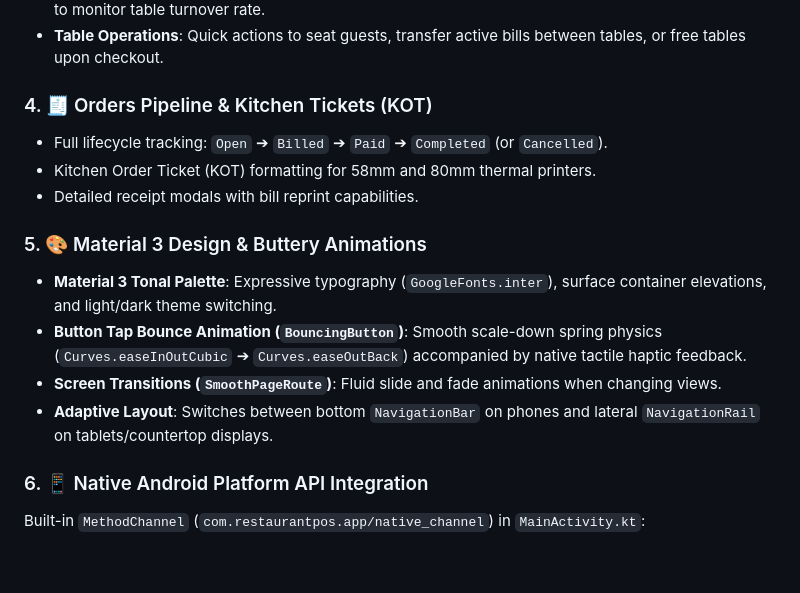
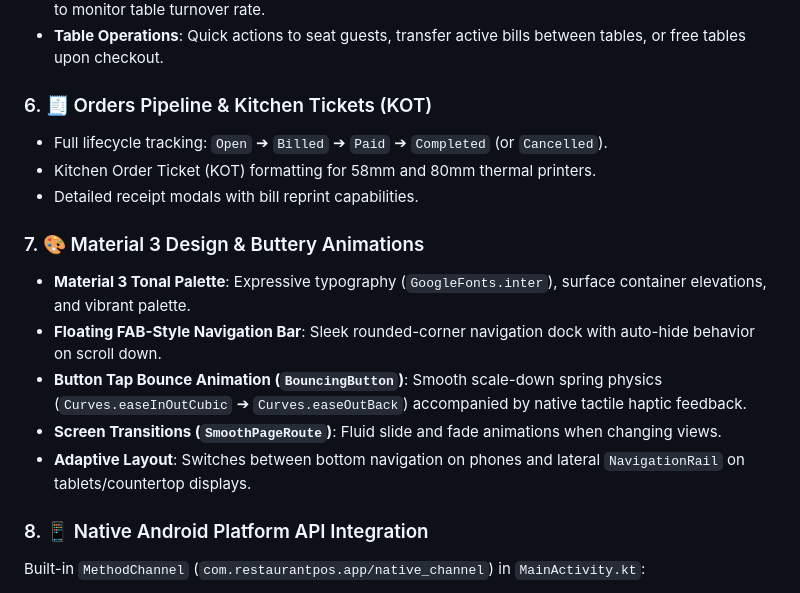
Before and after one commit to iamrony27/Restpos, a Markdown page: README.md, the part around one of its changes. Rendered like a GitHub page; blank space fills up the shorter version.

```diff
--- a/README.md
+++ b/README.md
@@ -67,18 +94,19 @@ graph TD
 - **Live Elapsed Dining Timer**: Real-time counter showing elapsed dining minutes since order placement to monitor table turnover rate.
 - **Table Operations**: Quick actions to seat guests, transfer active bills between tables, or free tables upon checkout.
 
-### 4. 🧾 Orders Pipeline & Kitchen Tickets (KOT)
+### 6. 🧾 Orders Pipeline & Kitchen Tickets (KOT)
 - Full lifecycle tracking: `Open` ➔ `Billed` ➔ `Paid` ➔ `Completed` (or `Cancelled`).
 - Kitchen Order Ticket (KOT) formatting for 58mm and 80mm thermal printers.
 - Detailed receipt modals with bill reprint capabilities.
 
-### 5. 🎨 Material 3 Design & Buttery Animations
-- **Material 3 Tonal Palette**: Expressive typography (`GoogleFonts.inter`), surface container elevations, and light/dark theme switching.
+### 7. 🎨 Material 3 Design & Buttery Animations
+- **Material 3 Tonal Palette**: Expressive typography (`GoogleFonts.inter`), surface container elevations, and vibrant palette.
+- **Floating FAB-Style Navigation Bar**: Sleek rounded-corner navigation dock with auto-hide behavior on scroll down.
 - **Button Tap Bounce Animation (`BouncingButton`)**: Smooth scale-down spring physics (`Curves.easeInOutCubic` ➔ `Curves.easeOutBack`) accompanied by native tactile haptic feedback.
 - **Screen Transitions (`SmoothPageRoute`)**: Fluid slide and fade animations when changing views.
-- **Adaptive Layout**: Switches between bottom `NavigationBar` on phones and lateral `NavigationRail` on tablets/countertop displays.
+- **Adaptive Layout**: Switches between bottom navigation on phones and lateral `NavigationRail` on tablets/countertop displays.
 
-### 6. 📱 Native Android Platform API Integration
+### 8. 📱 Native Android Platform API Integration
 Built-in `MethodChannel` (`com.restaurantpos.app/native_channel`) in `MainActivity.kt`:
 - `getDeviceInfo`: Device model, manufacturer, Android OS version, and hardware ID.
 - `getBatteryInfo`: Android `BatteryManager` percentage and charging detection.
```
Also changed, not shown: other parts of README.md (+35 -8 lines).
